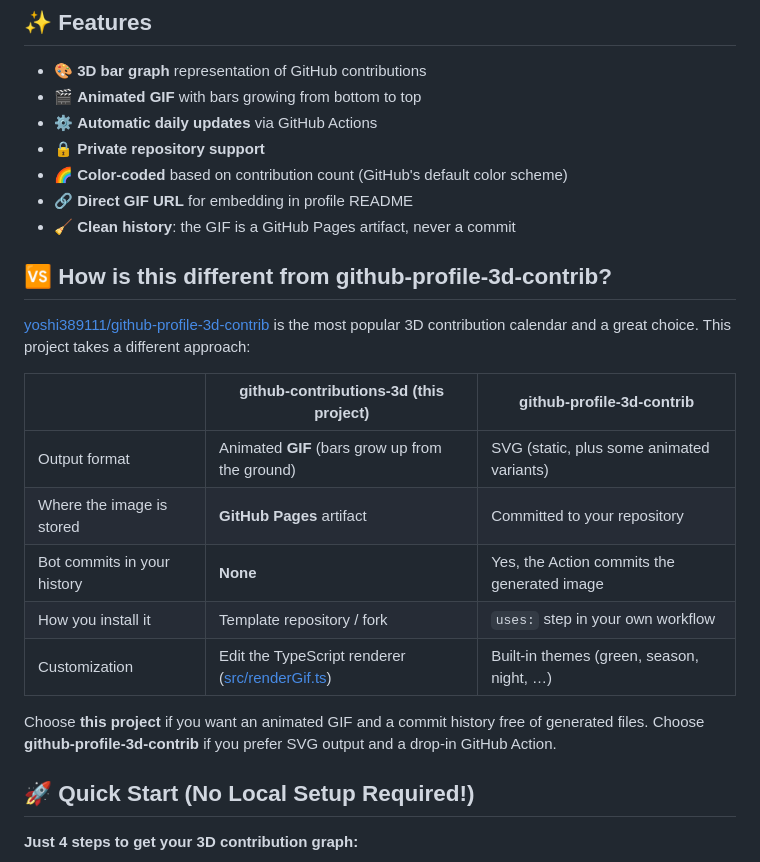
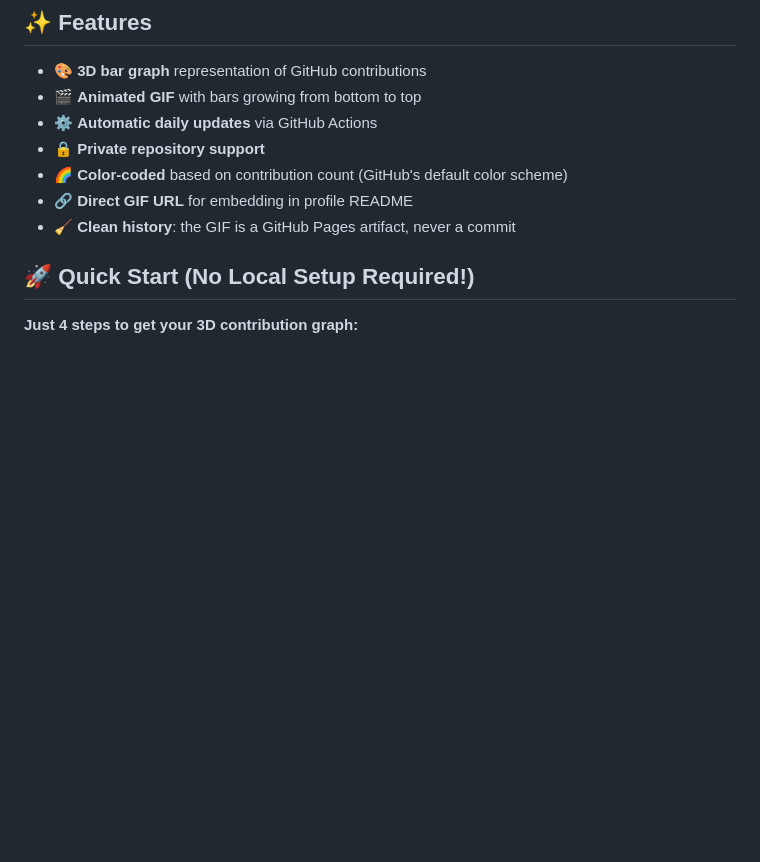
Before and after one commit to funayamateppei/github-contributions-3d, a Markdown page: README.md, the part around the change. GitHub-like rendering; blank space fills up the shorter version.

Commit message:
docs: README から他プロジェクトとの比較表を削除
このリポジトリの説明に他プロジェクトを引き合いに出す必要はない。
自分の機能は自分の言葉で伝えれば足り、第三者の仕様を自分の README で
説明し続けると、相手の更新に追従できず誤った情報を残す責任も負う。

Co-Authored-By: Claude Fable 5.1 <noreply@anthropic.com>
Claude-Session: https://claude.ai/code/session_01N73ZNu63EVxEWJDFY4GPhg

```diff
--- a/README.md
+++ b/README.md
@@ -16,21 +16,6 @@ Regenerated daily by GitHub Actions, published on GitHub Pages, and never commit
 - 🌈 **Color-coded** based on contribution count (GitHub's default color scheme)
 - 🔗 **Direct GIF URL** for embedding in profile README
 - 🧹 **Clean history**: the GIF is a GitHub Pages artifact, never a commit
-
-## 🆚 How is this different from github-profile-3d-contrib?
-
-[yoshi389111/github-profile-3d-contrib](https://github.com/yoshi389111/github-profile-3d-contrib) is the most popular 3D contribution calendar and a great choice. This project takes a different approach:
-
-|                               | **github-contributions-3d** (this project)              | github-profile-3d-contrib                     |
-| ----------------------------- | ------------------------------------------------------- | --------------------------------------------- |
-| Output format                 | Animated **GIF** (bars grow up from the ground)         | SVG (static, plus some animated variants)     |
-| Where the image is stored     | **GitHub Pages** artifact                               | Committed to your repository                  |
-| Bot commits in your history   | **None**                                                | Yes, the Action commits the generated image   |
-| How you install it            | Template repository / fork                              | `uses:` step in your own workflow             |
-| Customization                 | Edit the TypeScript renderer ([src/renderGif.ts](src/renderGif.ts)) | Built-in themes (green, season, night, …) |
-
-Choose **this project** if you want an animated GIF and a commit history free of generated files.
-Choose **github-profile-3d-contrib** if you prefer SVG output and a drop-in GitHub Action.
 
 ## 🚀 Quick Start (No Local Setup Required!)
 
```
